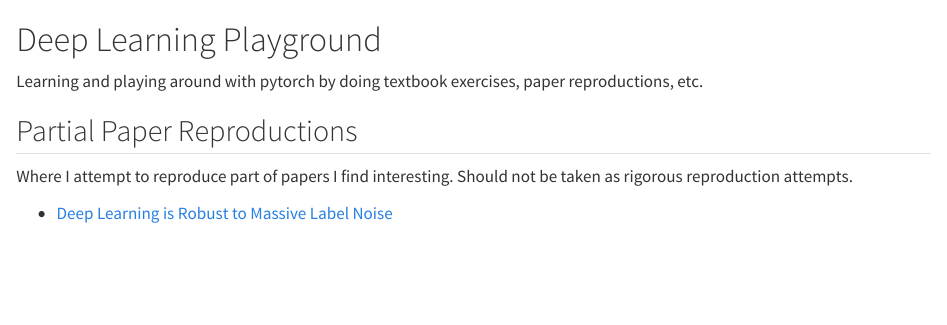
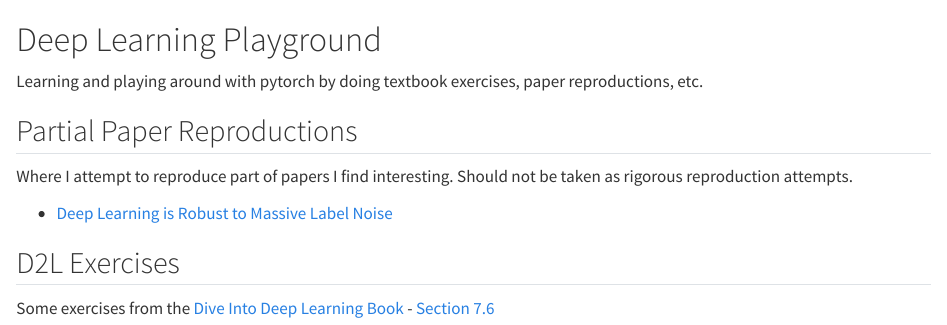
Before and after one commit to emiliocantuc/dl-playground, a Quarto document (index.qmd): the page in a window 1100 px wide, from its top. Rendered offline with R 4.5, knitr and Pandoc in place of Quarto, with nearby package versions.

Commit message:
update links

```diff
--- a/index.qmd
+++ b/index.qmd
@@ -6,3 +6,8 @@ Learning and playing around with pytorch by doing textbook exercises, paper repr
 Where I attempt to reproduce part of papers I find interesting. Should not be taken as rigorous reproduction attempts.
 
 - [Deep Learning is Robust to Massive Label Noise](/dl-massive-label-noise/playground.html)
+
+
+## D2L Exercises
+Some exercises from the [Dive Into Deep Learning Book](https://www.d2l.ai)
+- [Section 7.6](/d2l-exercises/7-6.html)
```
